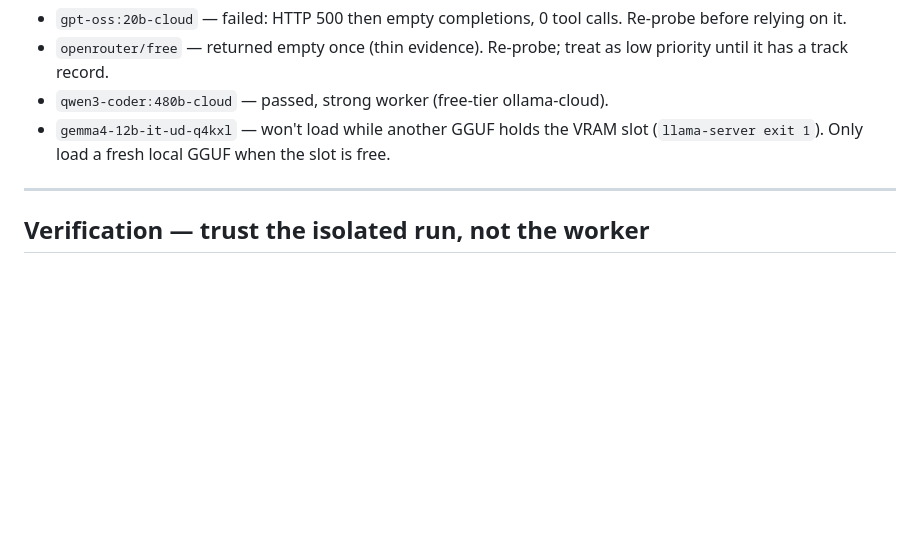
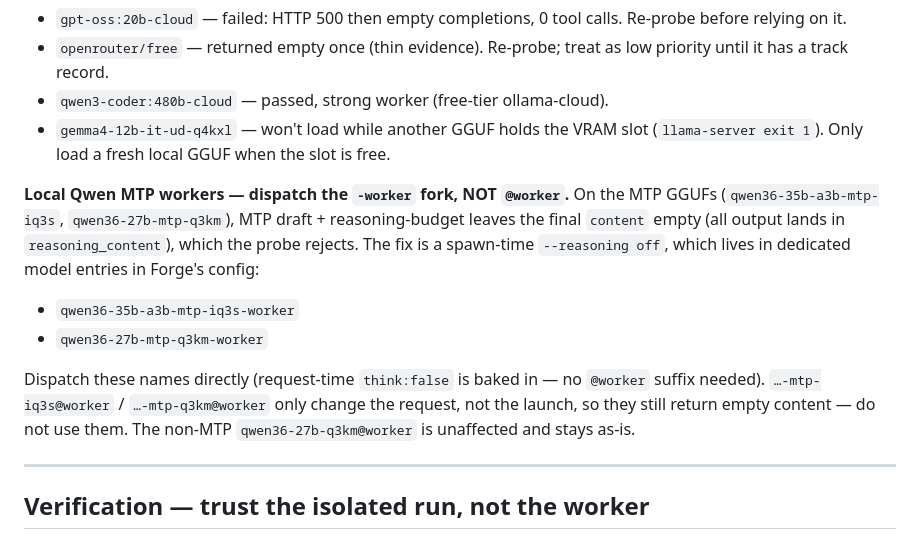
Before and after one commit to Efs-O/forge-relay, a Markdown page: BOARD_COORDINATOR.md, the part around the change. Rendered like a GitHub page; blank space fills up the shorter version.

Commit message:
docs(board): dispatch Qwen MTP workers via -worker fork, not @worker
On the MTP GGUFs, @worker only changes the request (think:false) but the
base server still launches with a reasoning budget, so final content comes
back empty. Direct dispatch to the dedicated -worker model entries (which
launch with --reasoning off) is the correct fleet path.

Co-Authored-By: Claude Opus 4.8 <noreply@anthropic.com>

```diff
--- a/BOARD_COORDINATOR.md
+++ b/BOARD_COORDINATOR.md
@@ -70,6 +70,19 @@ resident lacks (vision, much stronger model).
 - `gemma4-12b-it-ud-q4kxl` — won't load while another GGUF holds the VRAM slot
   (`llama-server exit 1`). Only load a fresh local GGUF when the slot is free.
 
+**Local Qwen MTP workers — dispatch the `-worker` fork, NOT `@worker`.** On the
+MTP GGUFs (`qwen36-35b-a3b-mtp-iq3s`, `qwen36-27b-mtp-q3km`), MTP draft +
+reasoning-budget leaves the final `content` empty (all output lands in
+`reasoning_content`), which the probe rejects. The fix is a spawn-time
+`--reasoning off`, which lives in dedicated model entries in Forge's config:
+- `qwen36-35b-a3b-mtp-iq3s-worker`
+- `qwen36-27b-mtp-q3km-worker`
+
+Dispatch these names directly (request-time `think:false` is baked in — no
+`@worker` suffix needed). `…-mtp-iq3s@worker` / `…-mtp-q3km@worker` only change
+the request, not the launch, so they still return empty content — do not use
+them. The non-MTP `qwen36-27b-q3km@worker` is unaffected and stays as-is.
+
 ---
 
 ## Verification — trust the isolated run, not the worker
```
